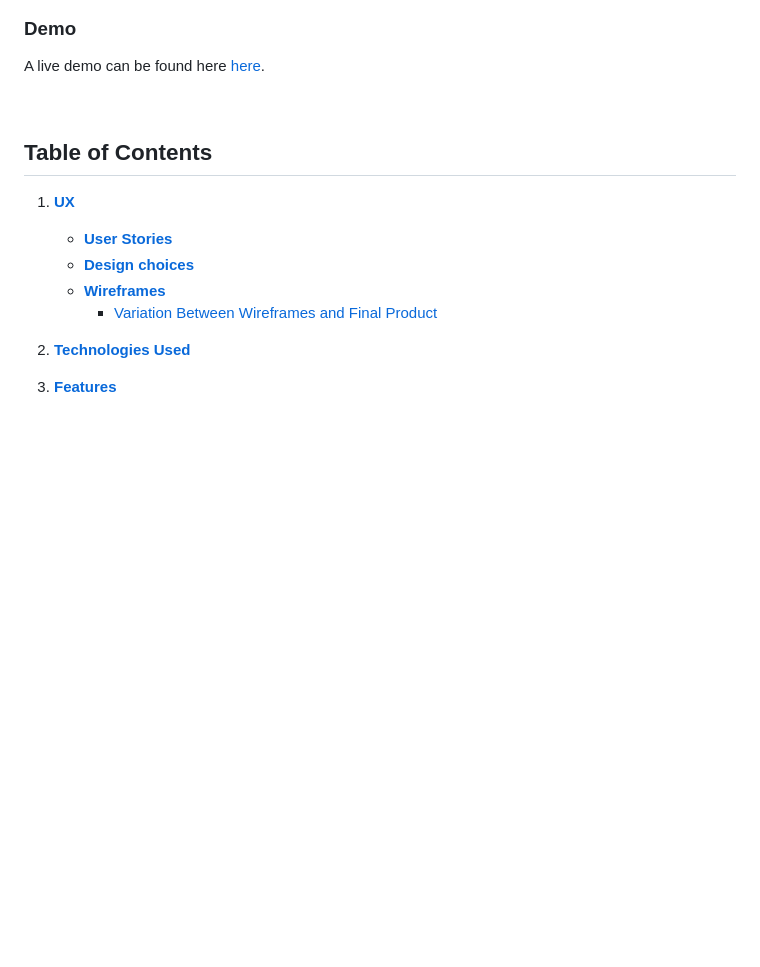
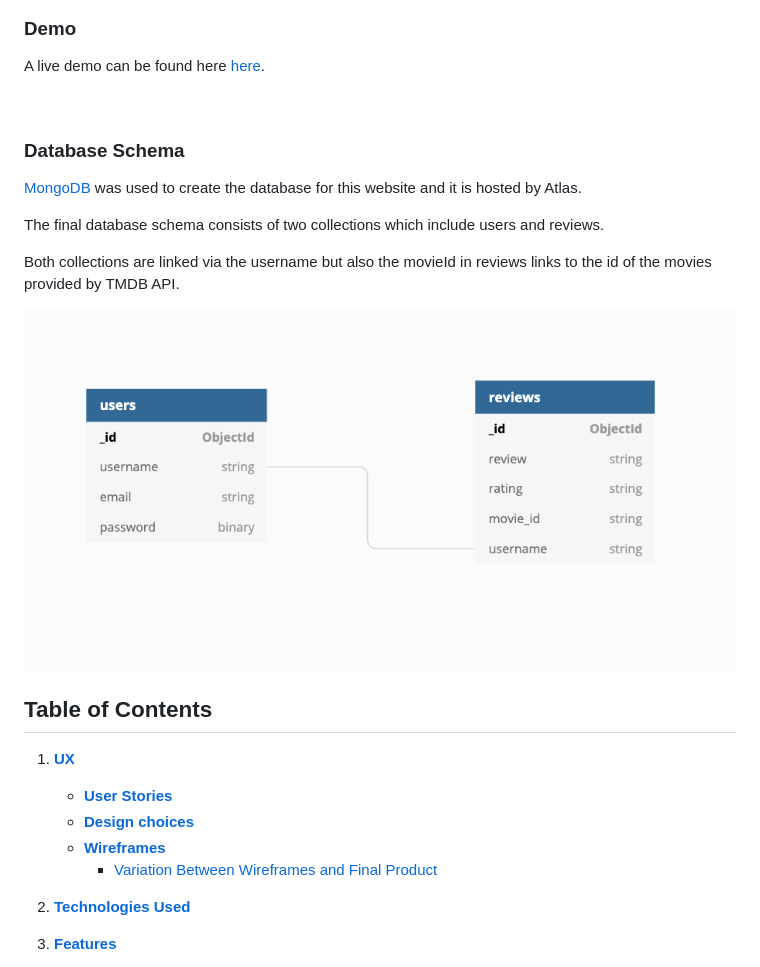
Before and after one commit to Code-Institute-Submissions/what_film, a Markdown page: README.md, the part around the change. Drawn GitHub-style; pictures changed too: readme-files/database-schema.png (added); blank space fills up the shorter version.

Commit message:
added database schema

```diff
--- a/README.md
+++ b/README.md
@@ -14,6 +14,12 @@
 <br>
 <h3>Demo</h3>
 <p>A live demo can be found here <a href="https://what-film.herokuapp.com/" rel="nofollow" target="_blank">here</a>.</p>
+<br>
+<h3>Database Schema</h3>
+<p><a href="https://en.wikipedia.org/wiki/MongoDB" rel="nofollow">MongoDB</a> was used to create the database for this website and it is hosted by Atlas.</p>
+<p>The final database schema consists of two collections which include users and reviews.</p>
+<p>Both collections are linked via the username but also the movieId in reviews links to the id of the movies provided by TMDB API.</p>
+<img src="readme-files/database-schema.png" alt="database-schema" title="database-schema" style="max-width:100%;">
 <br>
 <h2><a id="user-content-table-of-contents" class="anchor" aria-hidden="true" href="#table-of-contents"></a>Table of Contents</h2>
 <ol>
```
